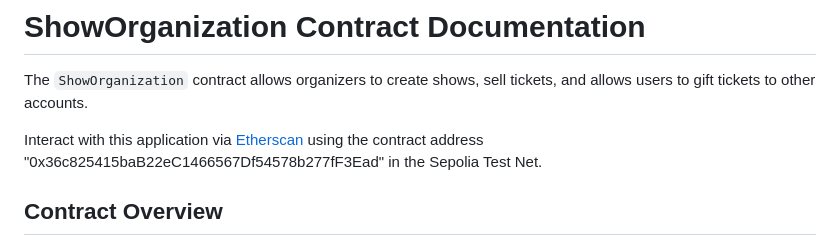
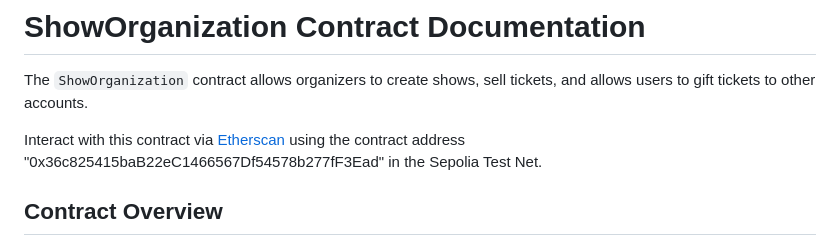
Before and after one commit to sanowar-dwn/Bengalvibes, a Markdown page: readme.md, the part around the change. Rendered like a GitHub page.

Commit message:
documentation added

```diff
--- a/readme.md
+++ b/readme.md
@@ -3,7 +3,7 @@
 
 The `ShowOrganization` contract allows organizers to create shows, sell tickets, and allows users to gift tickets to other accounts.
 
-Interact with this application via [Etherscan](https://sepolia.etherscan.io/address/0x36c825415baB22eC1466567Df54578b277fF3Ead#writeContract) using the contract address "0x36c825415baB22eC1466567Df54578b277fF3Ead" in the Sepolia Test Net.
+Interact with this contract via [Etherscan](https://sepolia.etherscan.io/address/0x36c825415baB22eC1466567Df54578b277fF3Ead#writeContract) using the contract address "0x36c825415baB22eC1466567Df54578b277fF3Ead" in the Sepolia Test Net.
 
 
 ## Contract Overview
```
